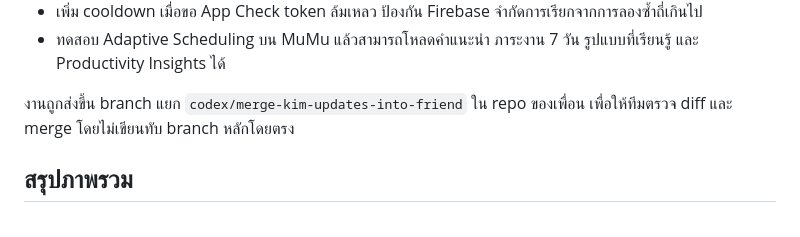
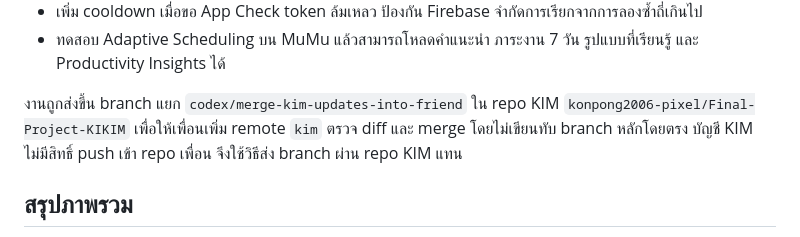
Before and after one commit to faloxsgz5-oss/Final-Project, a Markdown page: SMARTLIFE_UPDATE_SUMMARY_TH.md, the part around the change. Rendered like a GitHub page.

```diff
--- a/SMARTLIFE_UPDATE_SUMMARY_TH.md
+++ b/SMARTLIFE_UPDATE_SUMMARY_TH.md
@@ -159,8 +159,10 @@ C:\Users\konpo\Downloads\Final-Project\SmartLife-latest-fixed.apk
 - ทดสอบ Adaptive Scheduling บน MuMu แล้วสามารถโหลดคำแนะนำ ภาระงาน 7 วัน
   รูปแบบที่เรียนรู้ และ Productivity Insights ได้
 
-งานถูกส่งขึ้น branch แยก `codex/merge-kim-updates-into-friend` ใน repo ของเพื่อน
-เพื่อให้ทีมตรวจ diff และ merge โดยไม่เขียนทับ branch หลักโดยตรง
+งานถูกส่งขึ้น branch แยก `codex/merge-kim-updates-into-friend` ใน repo KIM
+`konpong2006-pixel/Final-Project-KIKIM` เพื่อให้เพื่อนเพิ่ม remote `kim` ตรวจ diff
+และ merge โดยไม่เขียนทับ branch หลักโดยตรง บัญชี KIM ไม่มีสิทธิ์ push เข้า repo เพื่อน
+จึงใช้วิธีส่ง branch ผ่าน repo KIM แทน
 
 ## สรุปภาพรวม
 
```
Also changed, not shown: FRIEND_MERGE_COMMANDS_TH.md (+10 -7 lines).
